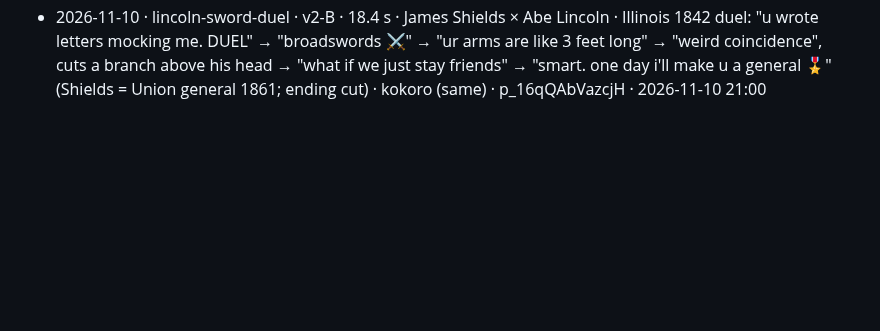
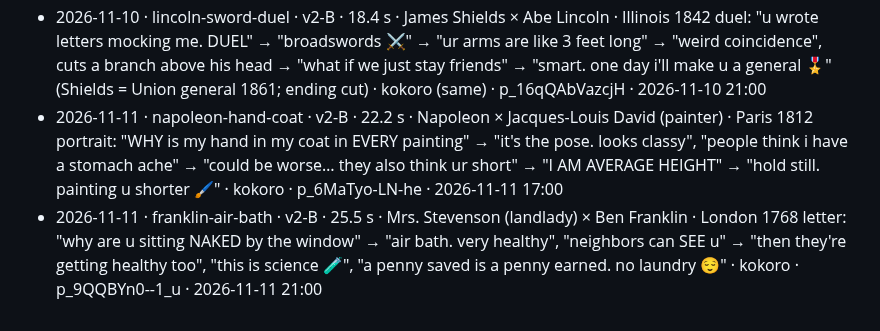
Before and after one commit to FurkiFor/testvv, a Markdown page: pipeline/episodes/LOG.md, the part around the change. GitHub-like rendering; blank space fills up the shorter version.

Commit message:
groupchat: LOG 2026-11-11 Kervly post ids
Co-Authored-By: Claude Opus 5.5 <noreply@anthropic.com>

```diff
--- a/pipeline/episodes/LOG.md
+++ b/pipeline/episodes/LOG.md
@@ -70,3 +70,5 @@ One line per published episode: date · slug · characters · core joke · Kervl
 - 2026-11-09 · beethoven-60-beans · v2-B · 19.9 s · Beethoven × His Housekeeper · Vienna 1825: "WHO made this coffee. i count 58 beans" → "it's 2 beans, nobody can taste that", "60. EVERY cup" → "u can't even hear me grind them" → "i'm deaf. not blind ☕" → "9 symphonies and ur stressing over BEANS?" → "the beans are WHY i wrote 9 symphonies 🎼" (ending cut) · kokoro (same) · p_cMVxKAgyrje5 · 2026-11-09 21:00
 - 2026-11-10 · napoleon-canned-food · v2-B · 18.9 s · Napoleon × Nicolas Appert · Paris 1809 canning prize: "i need food that NEVER rots. 12,000 francs" → "sealed it in a jar and boiled it", lasts years, "ur army can march anywhere now" → "ANYWHERE?? russia it is" → "...wait not russia" → "relax. what's the worst that could happen ❄️" (ending cut) · kokoro (elevenlabsusercontent.com still blocked, 403) · p_CVZwlSPS4FXP · 2026-11-10 17:00
 - 2026-11-10 · lincoln-sword-duel · v2-B · 18.4 s · James Shields × Abe Lincoln · Illinois 1842 duel: "u wrote letters mocking me. DUEL" → "broadswords ⚔️" → "ur arms are like 3 feet long" → "weird coincidence", cuts a branch above his head → "what if we just stay friends" → "smart. one day i'll make u a general 🎖️" (Shields = Union general 1861; ending cut) · kokoro (same) · p_16qQAbVazcjH · 2026-11-10 21:00
+- 2026-11-11 · napoleon-hand-coat · v2-B · 22.2 s · Napoleon × Jacques-Louis David (painter) · Paris 1812 portrait: "WHY is my hand in my coat in EVERY painting" → "it's the pose. looks classy", "people think i have a stomach ache" → "could be worse… they also think ur short" → "I AM AVERAGE HEIGHT" → "hold still. painting u shorter 🖌️" · kokoro · p_6MaTyo-LN-he · 2026-11-11 17:00
+- 2026-11-11 · franklin-air-bath · v2-B · 25.5 s · Mrs. Stevenson (landlady) × Ben Franklin · London 1768 letter: "why are u sitting NAKED by the window" → "air bath. very healthy", "neighbors can SEE u" → "then they're getting healthy too", "this is science 🧪", "a penny saved is a penny earned. no laundry 😌" · kokoro · p_9QQBYn0--1_u · 2026-11-11 21:00
```
